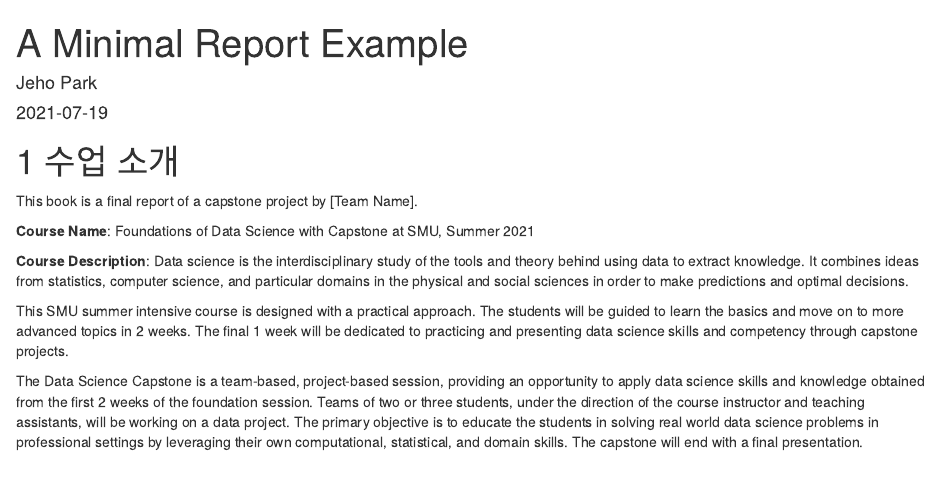
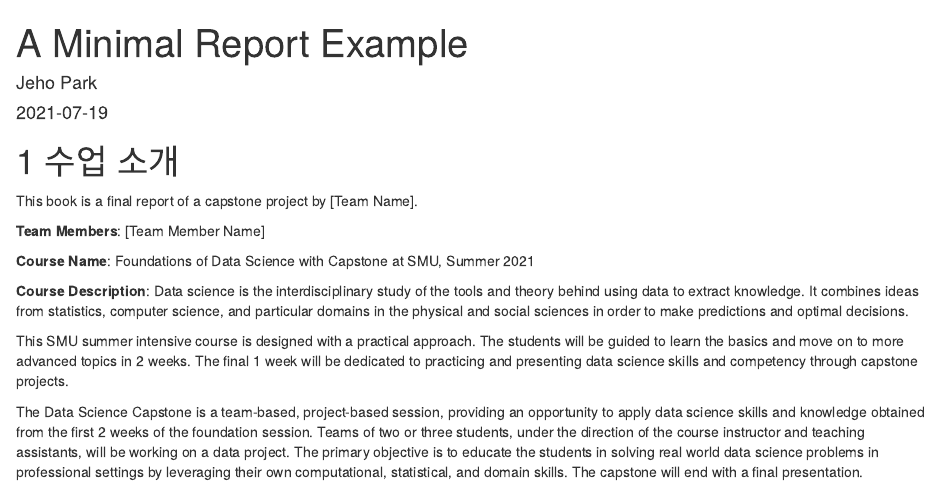
Before and after one commit to jehopark/bookdown-test, an R Markdown document (index.Rmd): the page in a window 1100 px wide, from its top. Rendered offline with R 4.5, knitr and Pandoc, with nearby package versions; drawn as R Markdown's standard HTML page in place of the format the file asks for.

Commit message:
Update Chapter 1

```diff
--- a/index.Rmd
+++ b/index.Rmd
@@ -16,6 +16,8 @@ description: "This is a minimal example of using the bookdown package to write a
 
 This book is a final report of a capstone project by [Team Name].
 
+__Team Members__: [Team Member Name]
+
 __Course Name__: Foundations of Data Science with Capstone at SMU, Summer 2021
 
 __Course Description__: Data science is the interdisciplinary study of the tools and theory behind using data to extract knowledge. It combines ideas from statistics, computer science, and particular domains in the physical and social sciences in order to make predictions and optimal decisions.
```
Also changed, not shown: docs/search_index.json, 1 other file.
